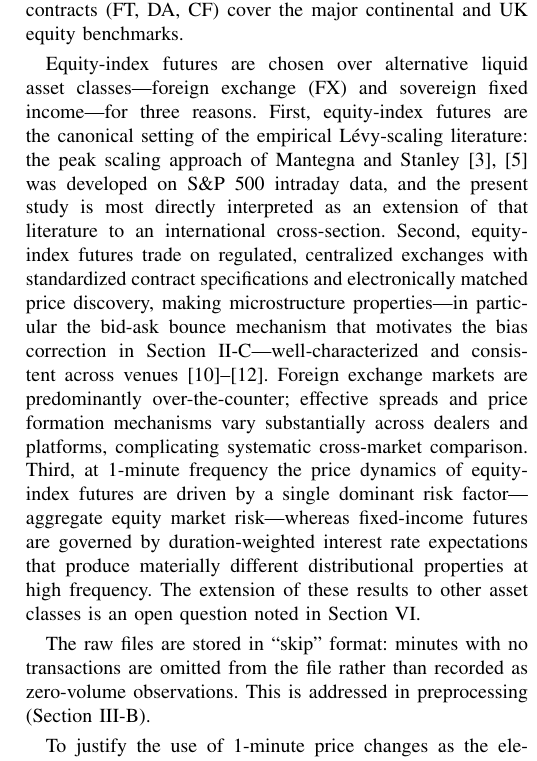
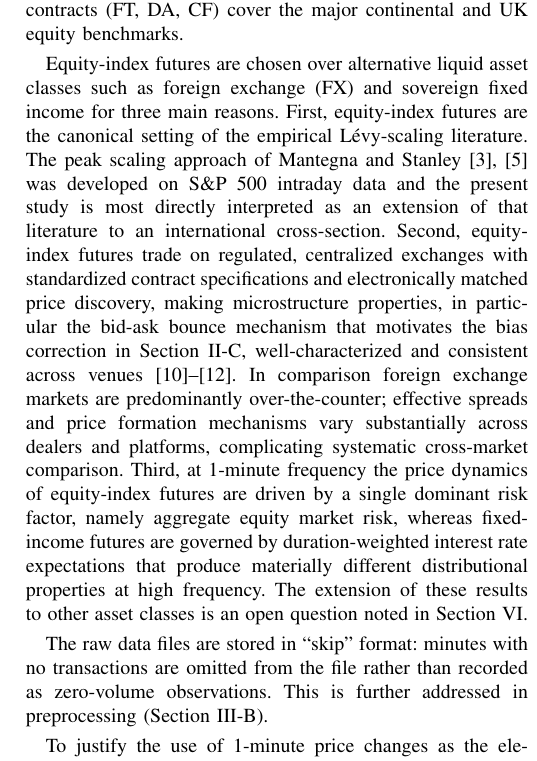
Before and after one commit to davinhpqiu/Levy-Scaling-Project, a LaTeX paper (paper/main.tex): part of one column of page 4 of 12, cut so that both start at the same text. Compiled offline with pdfLaTeX.

Commit message:
Text edits

```diff
--- a/paper/main.tex
+++ b/paper/main.tex
@@ -400,32 +400,32 @@ liquid equity-index futures across geographies rather than on the basis of
 any statistical pre-screening. Four North American equity-index contracts trade at major US venues: YM, NQ, and ES on CME Group exchanges, and ER on ICE Futures US (formerly NYBOT); one Canadian contract (PT) trades on the Montr\'{e}al Exchange (MX); and three European contracts (FT, DA, CF) cover the major continental and UK equity benchmarks.
 
 Equity-index futures are chosen over alternative liquid asset
-classes---foreign exchange (FX) and sovereign fixed income---for three
+classes such as foreign exchange (FX) and sovereign fixed income for three main
 reasons.
 First, equity-index futures are the canonical setting of the empirical
-Lévy-scaling literature: the peak scaling approach of Mantegna and Stanley
+Lévy-scaling literature. The peak scaling approach of Mantegna and Stanley
 \cite{MantegnaStanley1994,MantegnaStanley1995} was developed on S\&P~500
-intraday data, and the present study is most directly interpreted as an
+intraday data and the present study is most directly interpreted as an
 extension of that literature to an international cross-section.
 Second, equity-index futures trade on regulated, centralized exchanges with
 standardized contract specifications and electronically matched price
-discovery, making microstructure properties---in particular the bid-ask
+discovery, making microstructure properties, in particular the bid-ask
 bounce mechanism that motivates the bias correction in
-Section~\ref{sec:background:vr}---well-characterized and consistent across
-venues \cite{Roll1984,Bouchaud2004,ClinetPotiron2021}. Foreign exchange
+Section~\ref{sec:background:vr}, well-characterized and consistent across
+venues \cite{Roll1984,Bouchaud2004,ClinetPotiron2021}. In comparison foreign exchange
 markets are predominantly over-the-counter; effective spreads and price
 formation mechanisms vary substantially across dealers and platforms,
 complicating systematic cross-market comparison.
 Third, at 1-minute frequency the price dynamics of equity-index futures are
-driven by a single dominant risk factor---aggregate equity market
-risk---whereas fixed-income futures are governed by duration-weighted interest rate
+driven by a single dominant risk factor, namely aggregate equity market
+risk, whereas fixed-income futures are governed by duration-weighted interest rate
 expectations that produce materially different distributional properties at
 high frequency. The extension of these results to other asset classes is an
 open question noted in Section~\ref{sec:conclusion}.
 
-The raw files are stored in ``skip'' format: minutes with no transactions are
+The raw data files are stored in ``skip'' format: minutes with no transactions are
 omitted from the file rather than recorded as zero-volume observations. This
-is addressed in preprocessing (Section~\ref{sec:data:preprocessing}).
+is further addressed in preprocessing (Section~\ref{sec:data:preprocessing}).
 
 To justify the use of 1-minute price changes as the elementary increment,
 Table~\ref{tab:sigma} reports the standard deviation of 1-minute price
```
